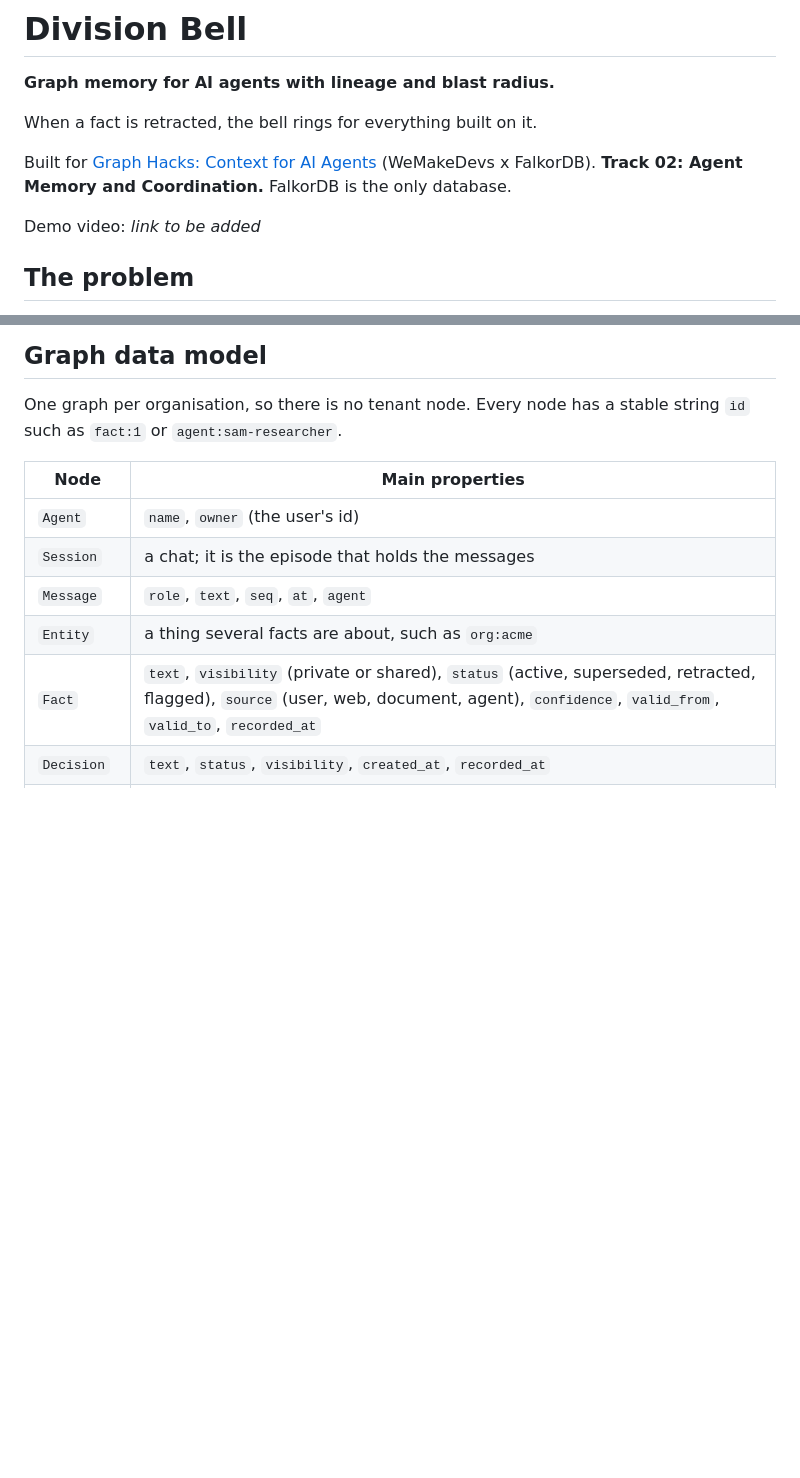
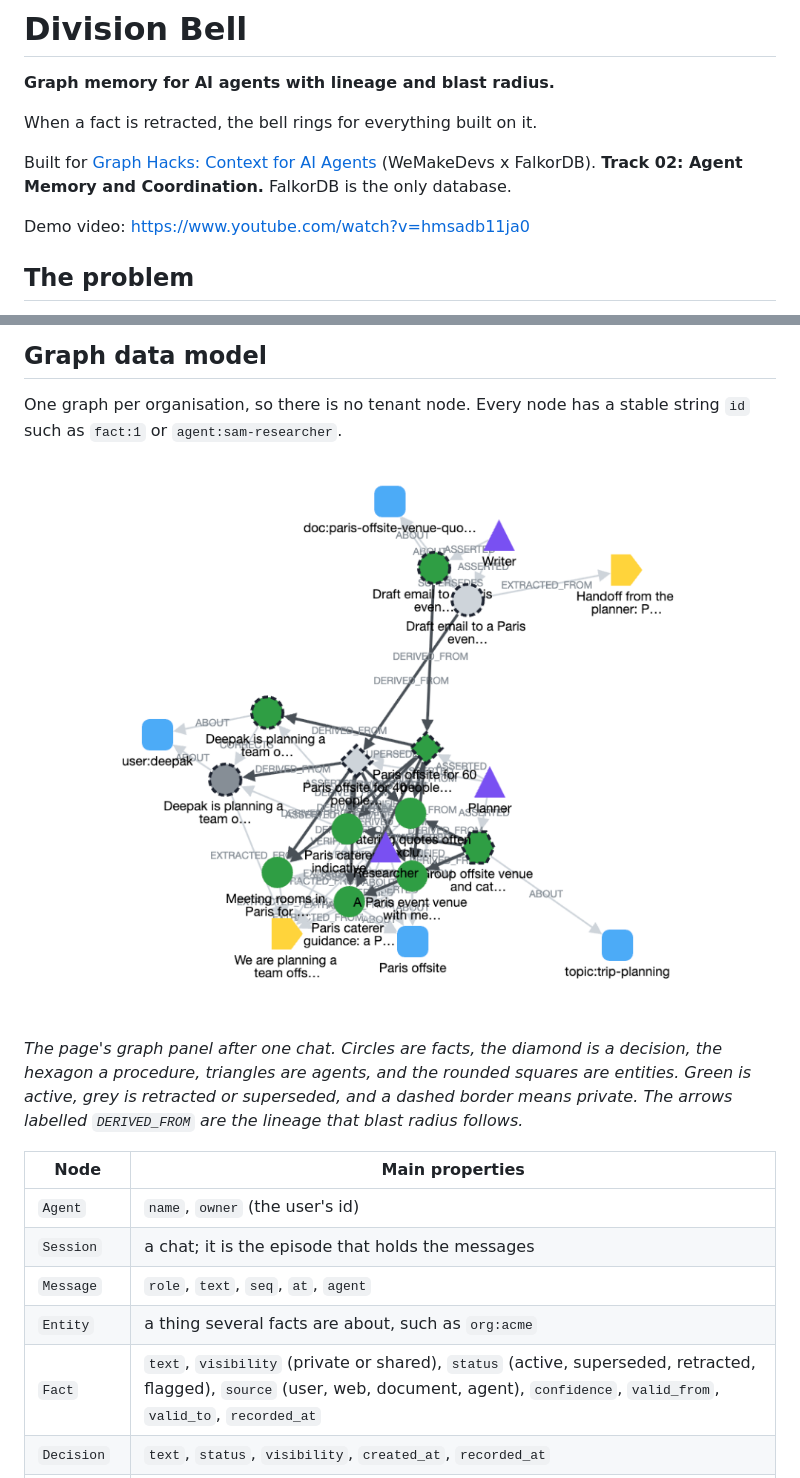
Before and after one commit to vagadro/division-bell, a Markdown page: README.md, 2 parts joined by grey strips. Drawn GitHub-style; pictures changed too: assets/memory-graph.png (added); blank space fills up the shorter version.

```diff
--- a/README.md
+++ b/README.md
@@ -7,7 +7,7 @@ When a fact is retracted, the bell rings for everything built on it.
 Built for [Graph Hacks: Context for AI Agents](https://www.wemakedevs.org/hackathons/falkordb) (WeMakeDevs x FalkorDB).
 **Track 02: Agent Memory and Coordination.** FalkorDB is the only database.
 
-Demo video: _link to be added_
+Demo video: https://www.youtube.com/watch?v=hmsadb11ja0
 
 ## The problem
 
@@ -82,6 +82,10 @@ An `ANTHROPIC_API_KEY` in a `.env` file next to `docker-compose.yml` works as a
 ## Graph data model
 
 One graph per organisation, so there is no tenant node. Every node has a stable string `id` such as `fact:1` or `agent:sam-researcher`.
+
+![The memory graph after a real run: facts, a decision and a drafted email linked by DERIVED_FROM](assets/memory-graph.png)
+
+*The page's graph panel after one chat. Circles are facts, the diamond is a decision, the hexagon a procedure, triangles are agents, and the rounded squares are entities. Green is active, grey is retracted or superseded, and a dashed border means private. The arrows labelled `DERIVED_FROM` are the lineage that blast radius follows.*
 
 | Node | Main properties |
 |---|---|
```
